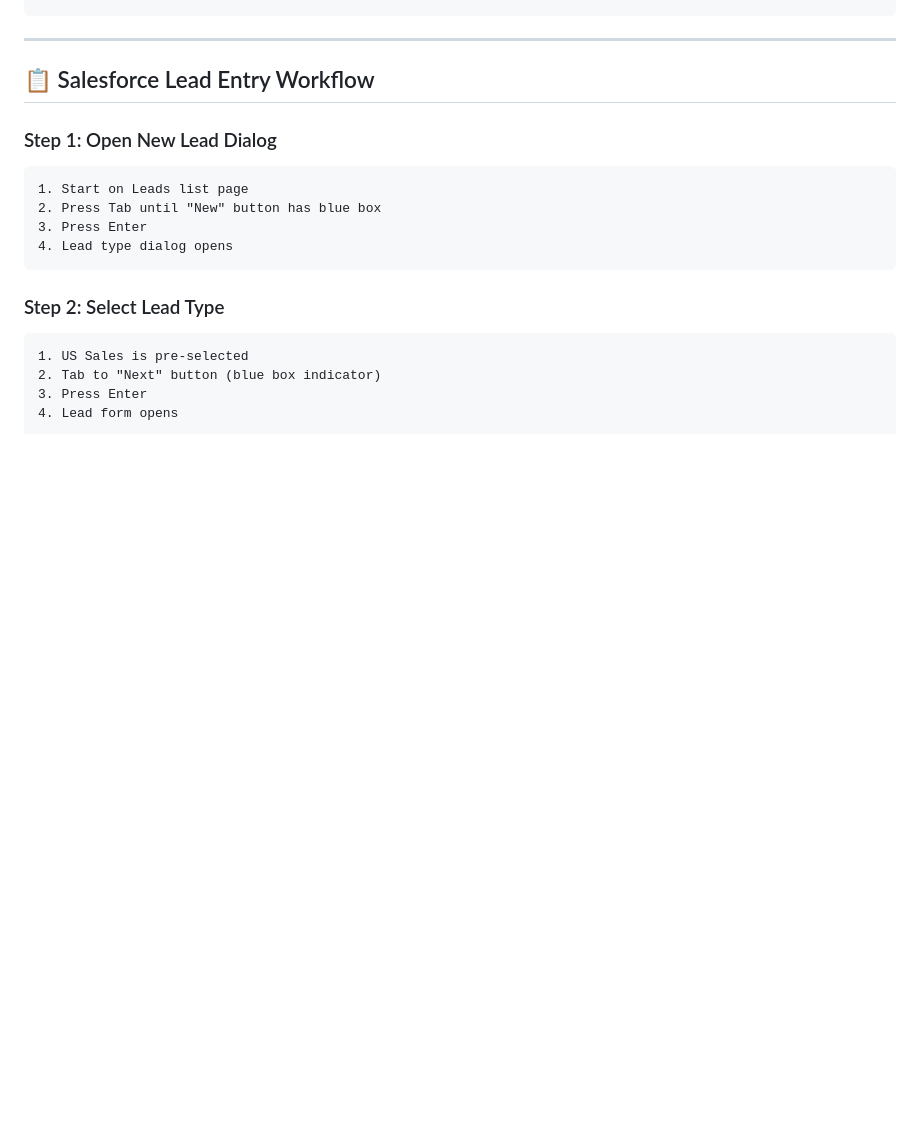
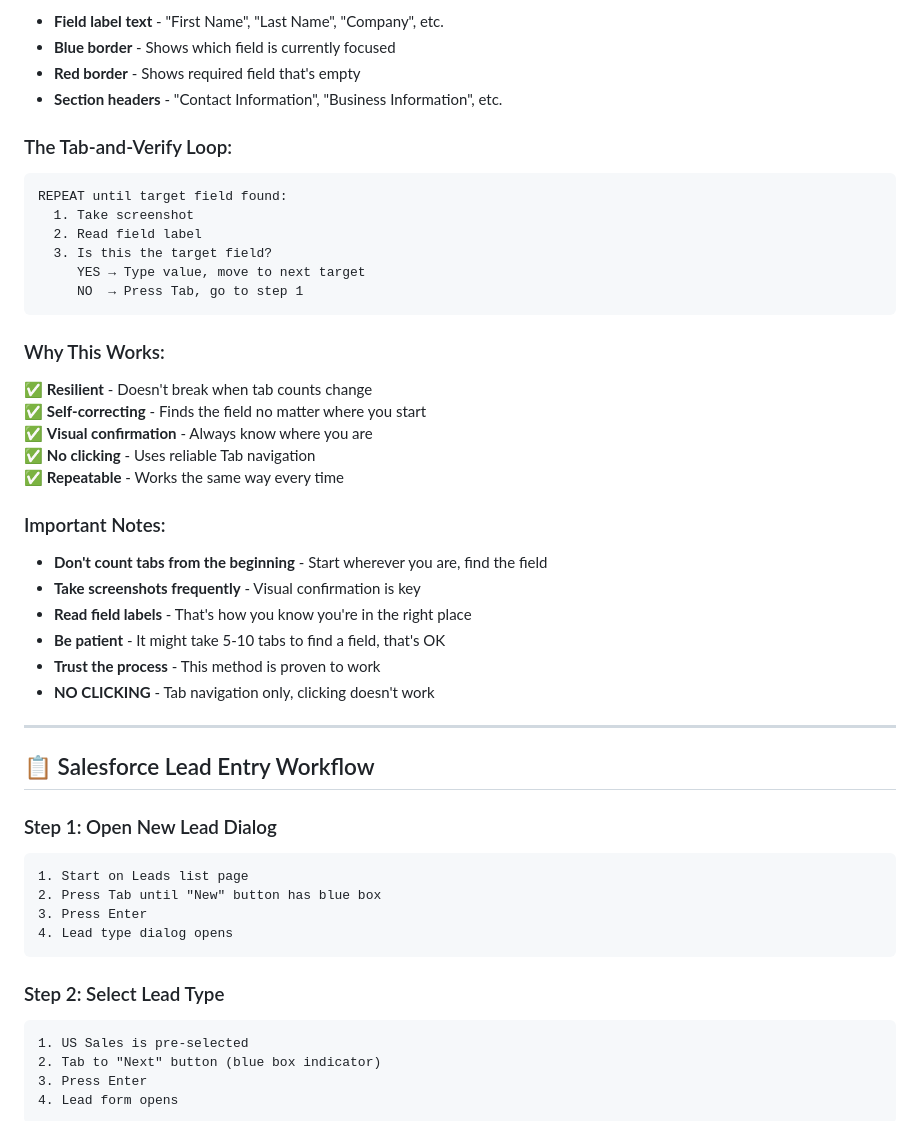
Before and after one commit to jhuyen-afk/sf-conqueror, a Markdown page: salesforce-automation-guide.md, the part around one of its changes. Rendered like a GitHub page; blank space fills up the shorter version.

````diff
--- a/salesforce-automation-guide.md
+++ b/salesforce-automation-guide.md
@@ -249,3 +332,35 @@ hotkey --keys shift,tab
+- **Field label text** - "First Name", "Last Name", "Company", etc.
+- **Blue border** - Shows which field is currently focused
+- **Red border** - Shows required field that's empty
+- **Section headers** - "Contact Information", "Business Information", etc.
+
+### The Tab-and-Verify Loop:
+
+```
+REPEAT until target field found:
+  1. Take screenshot
+  2. Read field label
+  3. Is this the target field?
+     YES → Type value, move to next target
+     NO  → Press Tab, go to step 1
+```
+
+### Why This Works:
+
+✅ **Resilient** - Doesn't break when tab counts change
+✅ **Self-correcting** - Finds the field no matter where you start
+✅ **Visual confirmation** - Always know where you are
+✅ **No clicking** - Uses reliable Tab navigation
+✅ **Repeatable** - Works the same way every time
+
+### Important Notes:
+
+- **Don't count tabs from the beginning** - Start wherever you are, find the field
+- **Take screenshots frequently** - Visual confirmation is key
+- **Read field labels** - That's how you know you're in the right place
+- **Be patient** - It might take 5-10 tabs to find a field, that's OK
+- **Trust the process** - This method is proven to work
+- **NO CLICKING** - Tab navigation only, clicking doesn't work
 
 ---
 
````
Also changed, not shown: other parts of salesforce-automation-guide.md (+83 -0 lines).
